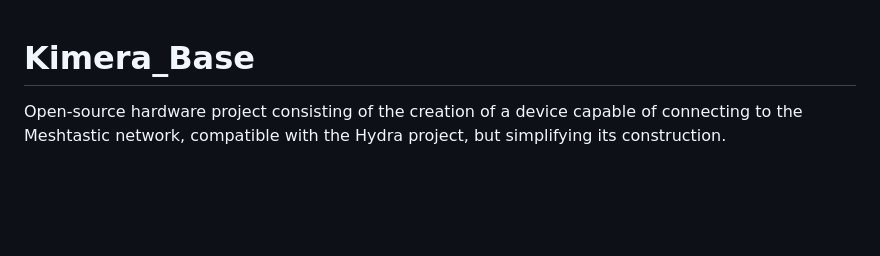
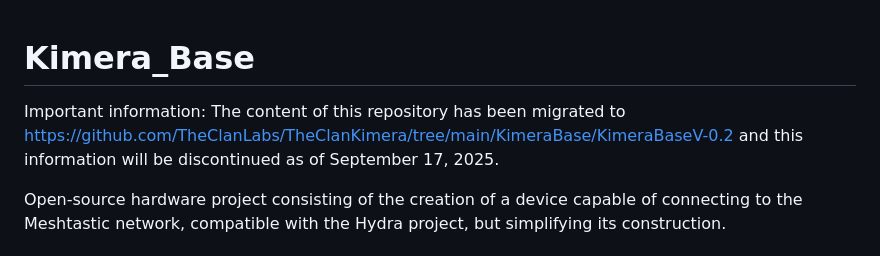
Before and after one commit to TheClanLabs/Kimera_Base, a Markdown page: README.md, the part around the change. Rendered like a GitHub page; blank space fills up the shorter version.

```diff
--- a/README.md
+++ b/README.md
@@ -1,4 +1,7 @@
 # Kimera_Base
+
+Important information: The content of this repository has been migrated to https://github.com/TheClanLabs/TheClanKimera/tree/main/KimeraBase/KimeraBaseV-0.2 and this information will be discontinued as of September 17, 2025.
+
 Open-source hardware project consisting of the creation of a device capable of connecting to the Meshtastic network, compatible with the Hydra project, but simplifying its construction.
 
 ## Features
```
